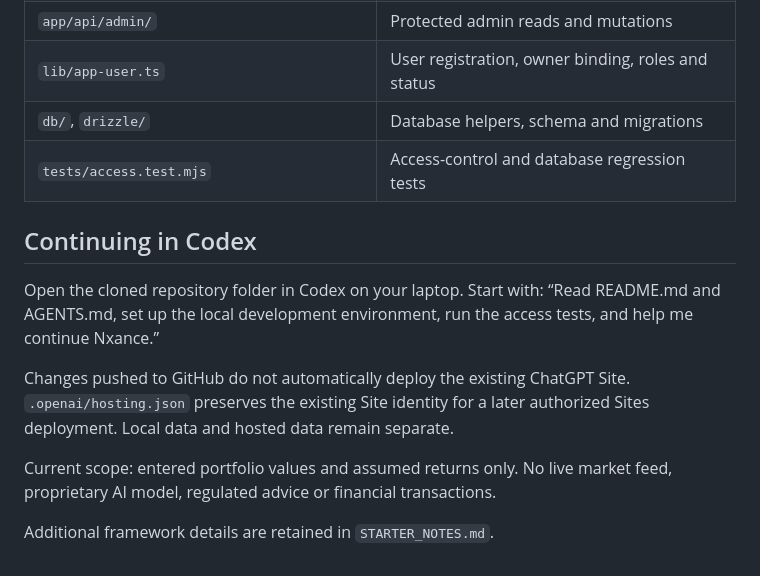
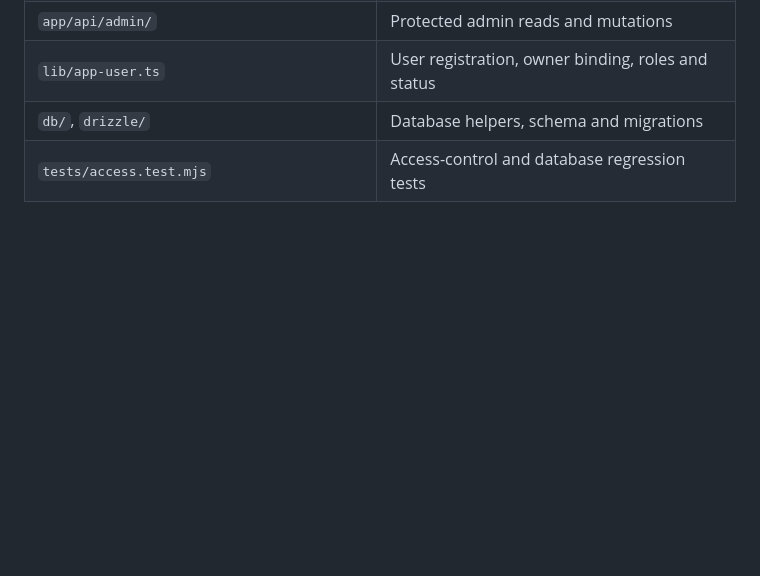
Before and after one commit to Nxance/codebase, a Markdown page: README.md, the part around the change. GitHub-like rendering; blank space fills up the shorter version.

Commit message:
Remove Codex handoff section from README and delete AGENTS.md
Co-Authored-By: Claude Sonnet 5.5 <noreply@anthropic.com>

```diff
--- a/README.md
+++ b/README.md
@@ -61,13 +61,3 @@ The tests use an isolated in-memory SQLite database. They cover owner binding, m
 | `lib/app-user.ts` | User registration, owner binding, roles and status |
 | `db/`, `drizzle/` | Database helpers, schema and migrations |
 | `tests/access.test.mjs` | Access-control and database regression tests |
-
-## Continuing in Codex
-
-Open the cloned repository folder in Codex on your laptop. Start with: “Read README.md and AGENTS.md, set up the local development environment, run the access tests, and help me continue Nxance.”
-
-Changes pushed to GitHub do not automatically deploy the existing ChatGPT Site. `.openai/hosting.json` preserves the existing Site identity for a later authorized Sites deployment. Local data and hosted data remain separate.
-
-Current scope: entered portfolio values and assumed returns only. No live market feed, proprietary AI model, regulated advice or financial transactions.
-
-Additional framework details are retained in `STARTER_NOTES.md`.
```
Also changed, not shown: AGENTS.md (deleted, +0 -18 lines).
